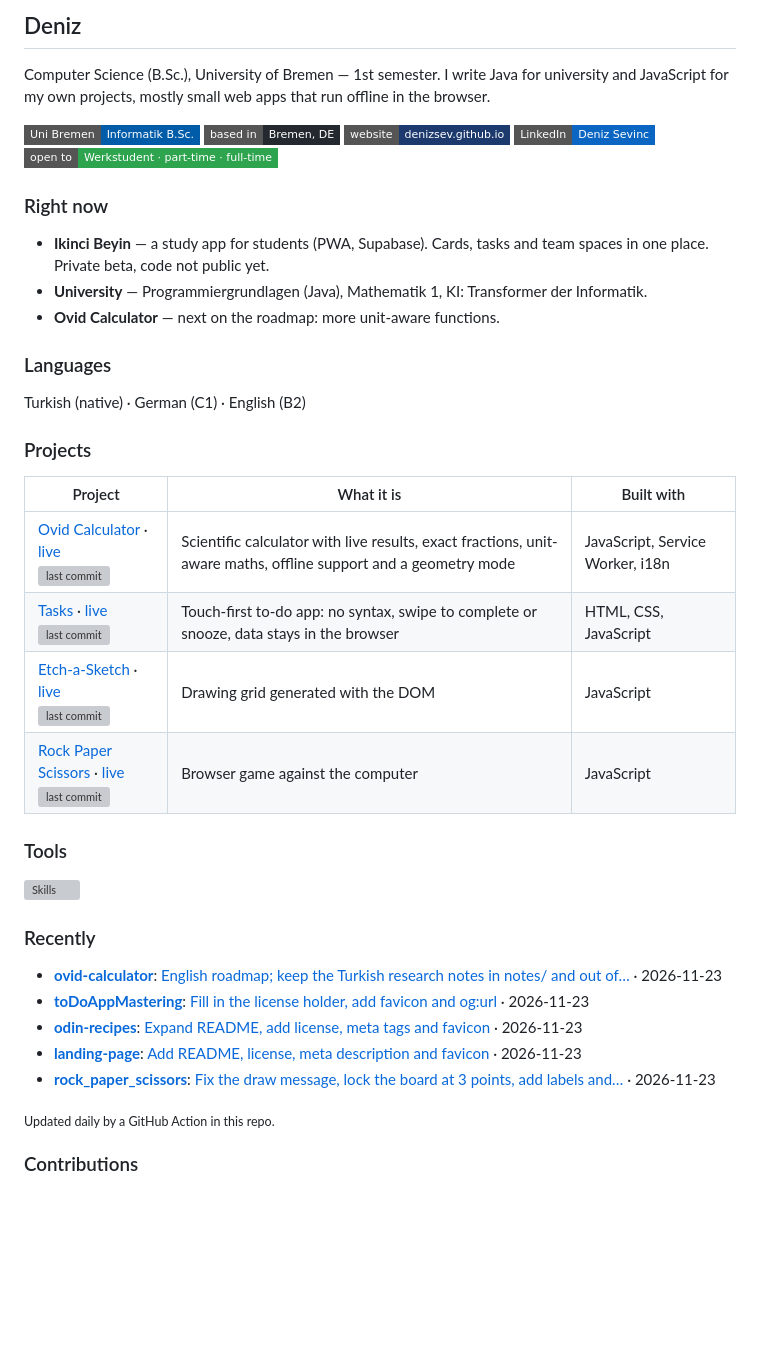
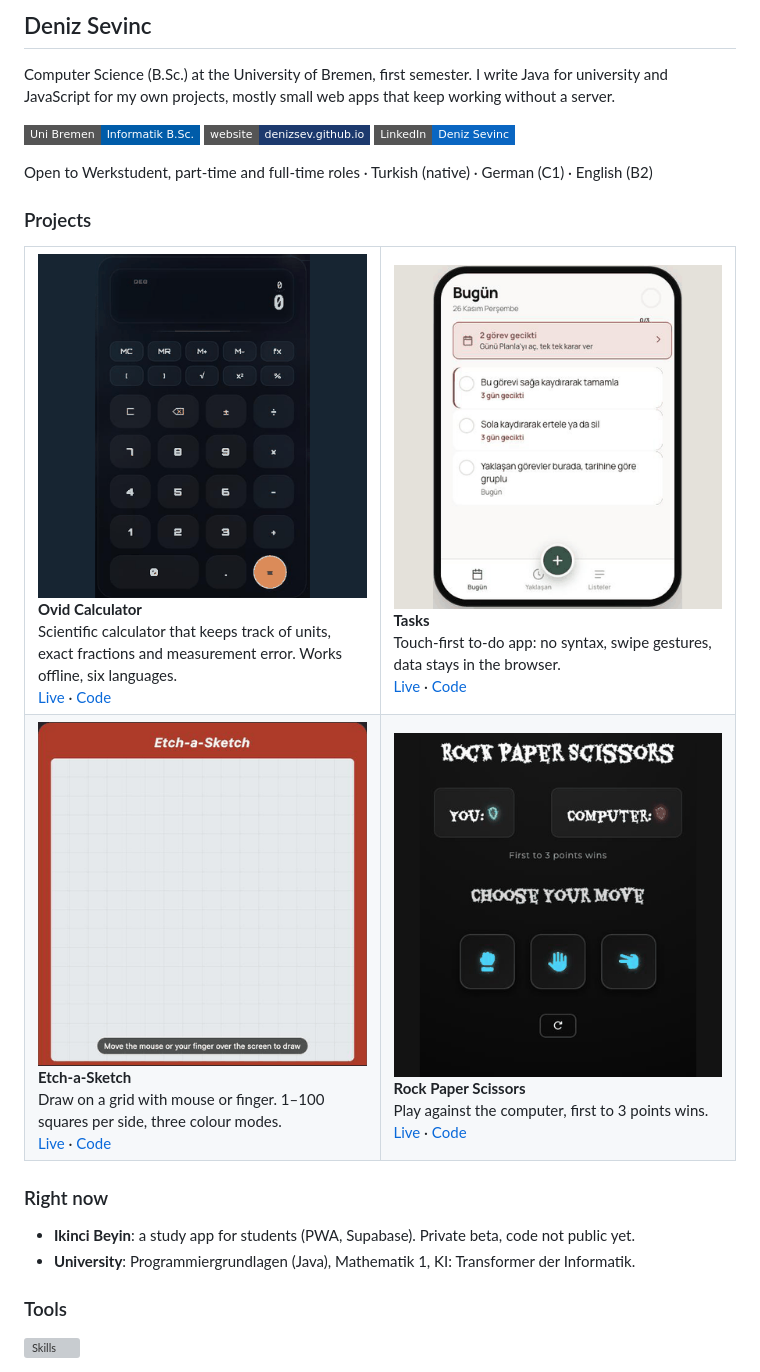
Before and after one commit to denizsev/denizsev, a Markdown page: README.md, the part around one of its changes. GitHub-like rendering; pictures changed too: assets/etch.gif (added), assets/ovid.gif (added), assets/rps.gif (added); badges without logos; blank space fills up the shorter version; grey boxes are pictures that could not be loaded.

Commit message:
Show projects as animated cards; drop the snake, update badges and recent list

```diff
--- a/README.md
+++ b/README.md
@@ -1,48 +1,51 @@
-## Deniz
+## Deniz Sevinc
 
-Computer Science (B.Sc.), University of Bremen — 1st semester.
-I write Java for university and JavaScript for my own projects, mostly small web apps that run offline in the browser.
+Computer Science (B.Sc.) at the University of Bremen, first semester. I write Java for university and JavaScript for my own projects, mostly small web apps that keep working without a server.
 
-![Uni Bremen](https://img.shields.io/badge/Uni_Bremen-Informatik_B.Sc.-005CA9?style=flat-square)
-![Bremen](https://img.shields.io/badge/based_in-Bremen%2C_DE-24292f?style=flat-square)
+[![Uni Bremen](https://img.shields.io/badge/Uni_Bremen-Informatik_B.Sc.-005CA9?style=flat-square)](https://www.uni-bremen.de/)
 [![Website](https://img.shields.io/badge/website-denizsev.github.io-1d3a6e?style=flat-square)](https://denizsev.github.io/)
 [![LinkedIn](https://img.shields.io/badge/LinkedIn-Deniz_Sevinc-0A66C2?style=flat-square&logo=linkedin&logoColor=white)](https://www.linkedin.com/in/deniz-sevinc-6b1270387)
-![Open to](https://img.shields.io/badge/open_to-Werkstudent_%C2%B7_part--time_%C2%B7_full--time-2ea44f?style=flat-square)
+
+Open to Werkstudent, part-time and full-time roles · Turkish (native) · German (C1) · English (B2)
+
+### Projects
+
+<table>
+<tr>
+<td width="50%" valign="top">
+<a href="https://denizsev.github.io/ovid-calculator/"><img src="assets/ovid.gif" alt="Ovid Calculator: typing 5 km + 300 m gives 5.3 km"></a>
+<br><b>Ovid Calculator</b><br>
+Scientific calculator that keeps track of units, exact fractions and measurement error. Works offline, six languages.<br>
+<a href="https://denizsev.github.io/ovid-calculator/">Live</a> · <a href="https://github.com/denizsev/ovid-calculator">Code</a>
+</td>
+<td width="50%" valign="top">
+<a href="https://denizsev.github.io/toDoAppMastering/"><img src="assets/tasks.gif" alt="Tasks: adding and completing a task"></a>
+<br><b>Tasks</b><br>
+Touch-first to-do app: no syntax, swipe gestures, data stays in the browser.<br>
+<a href="https://denizsev.github.io/toDoAppMastering/">Live</a> · <a href="https://github.com/denizsev/toDoAppMastering">Code</a>
+</td>
+</tr>
+<tr>
+<td width="50%" valign="top">
+<a href="https://denizsev.github.io/Etch-a-Sketch/"><img src="assets/etch.gif" alt="Etch-a-Sketch: drawing on a grid"></a>
+<br><b>Etch-a-Sketch</b><br>
+Draw on a grid with mouse or finger. 1–100 squares per side, three colour modes.<br>
+<a href="https://denizsev.github.io/Etch-a-Sketch/">Live</a> · <a href="https://github.com/denizsev/Etch-a-Sketch">Code</a>
+</td>
+<td width="50%" valign="top">
+<a href="https://denizsev.github.io/rock_paper_scissors/"><img src="assets/rps.gif" alt="Rock Paper Scissors: winning 3 to 1"></a>
+<br><b>Rock Paper Scissors</b><br>
+Play against the computer, first to 3 points wins.<br>
+<a href="https://denizsev.github.io/rock_paper_scissors/">Live</a> · <a href="https://github.com/denizsev/rock_paper_scissors">Code</a>
+</td>
+</tr>
+</table>
 
 ### Right now
 
-- **Ikinci Beyin** — a study app for students (PWA, Supabase). Cards, tasks and team spaces in one place. Private beta, code not public yet.
-- **University** — Programmiergrundlagen (Java), Mathematik 1, KI: Transformer der Informatik.
-- **Ovid Calculator** — next on the roadmap: more unit-aware functions.
-
-### Languages
-
-Turkish (native) · German (C1) · English (B2)
-
-### Projects
-
-| Project | What it is | Built with |
-|---|---|---|
-| [Ovid Calculator](https://github.com/denizsev/ovid-calculator) · [live](https://denizsev.github.io/ovid-calculator/)<br>![last commit](https://img.shields.io/github/last-commit/denizsev/ovid-calculator?style=flat-square&label=updated) | Scientific calculator with live results, exact fractions, unit-aware maths, offline support and a geometry mode | JavaScript, Service Worker, i18n |
-| [Tasks](https://github.com/denizsev/toDoAppMastering) · [live](https://denizsev.github.io/toDoAppMastering/)<br>![last commit](https://img.shields.io/github/last-commit/denizsev/toDoAppMastering?style=flat-square&label=updated) | Touch-first to-do app: no syntax, swipe to complete or snooze, data stays in the browser | HTML, CSS, JavaScript |
-| [Etch-a-Sketch](https://github.com/denizsev/Etch-a-Sketch) · [live](https://denizsev.github.io/Etch-a-Sketch/)<br>![last commit](https://img.shields.io/github/last-commit/denizsev/Etch-a-Sketch?style=flat-square&label=updated) | Drawing grid generated with the DOM | JavaScript |
-| [Rock Paper Scissors](https://github.com/denizsev/rock_paper_scissors) · [live](https://denizsev.github.io/rock_paper_scissors/)<br>![last commit](https://img.shields.io/github/last-commit/denizsev/rock_paper_scissors?style=flat-square&label=updated) | Browser game against the computer | JavaScript |
+- **Ikinci Beyin**: a study app for students (PWA, Supabase). Private beta, code not public yet.
+- **University**: Programmiergrundlagen (Java), Mathematik 1, KI: Transformer der Informatik.
 
 ### Tools
 
 [![Skills](https://skillicons.dev/icons?i=java,js,html,css,python,git,supabase,vscode)](https://skillicons.dev)
-
-### Recently
-
-<!-- RECENTLY:START -->
-- **[ovid-calculator](https://github.com/denizsev/ovid-calculator)**: [English roadmap; keep the Turkish research notes in notes/ and out of…](https://github.com/denizsev/ovid-calculator/commit/2f5f767f7a97fcb96664ff406e4e841d4f3b5df0) · 2026-11-23
-- **[toDoAppMastering](https://github.com/denizsev/toDoAppMastering)**: [Fill in the license holder, add favicon and og:url](https://github.com/denizsev/toDoAppMastering/commit/0ae6993374e95aa59d75733065800f45bad37646) · 2026-11-23
-- **[odin-recipes](https://github.com/denizsev/odin-recipes)**: [Expand README, add license, meta tags and favicon](https://github.com/denizsev/odin-recipes/commit/46b4f31130fe4fa240604d2f6ee30e9d4f49c2b3) · 2026-11-23
-- **[landing-page](https://github.com/denizsev/landing-page)**: [Add README, license, meta description and favicon](https://github.com/denizsev/landing-page/commit/062aeb9186f11167392944d778c5911c7cc7be33) · 2026-11-23
-- **[rock_paper_scissors](https://github.com/denizsev/rock_paper_scissors)**: [Fix the draw message, lock the board at 3 points, add labels and…](https://github.com/denizsev/rock_paper_scissors/commit/12398567b9aef0c0803041ecbe088c97186a169d) · 2026-11-23
-<!-- RECENTLY:END -->
-
-<sub>Updated daily by a GitHub Action in this repo.</sub>
-
-### Contributions
-
```
Also changed, not shown: other parts of README.md (+0 -4 lines), 3 other files.
